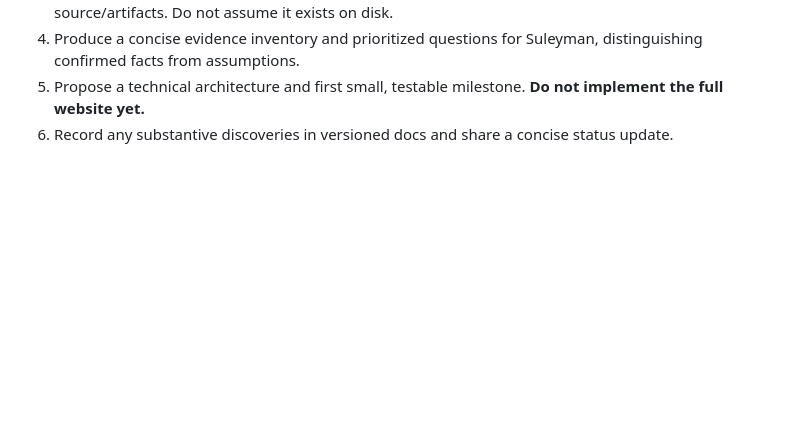
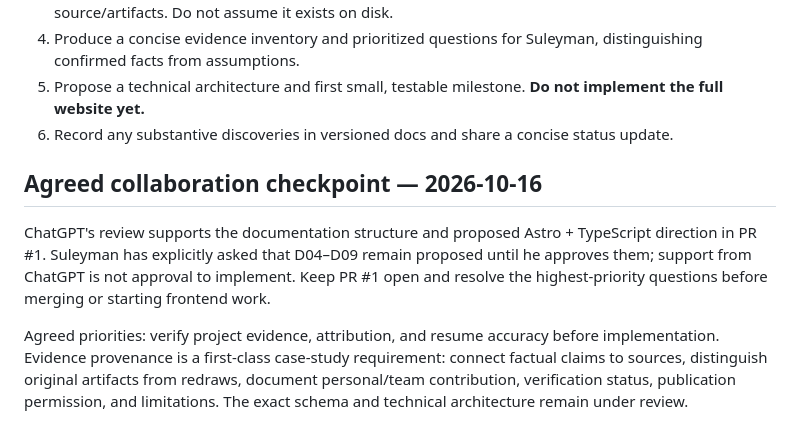
Before and after one commit to koncagu2-cloud/enhanced-portfolio, a Markdown page: docs/PROJECT_BRIEF.md, the part around the change. Drawn GitHub-style; blank space fills up the shorter version.

Commit message:
docs: record review checkpoint and evidence provenance requirements

```diff
--- a/docs/PROJECT_BRIEF.md
+++ b/docs/PROJECT_BRIEF.md
@@ -83,3 +83,9 @@ Phase 7 — Deploy only after review.
 4. Produce a concise evidence inventory and prioritized questions for Suleyman, distinguishing confirmed facts from assumptions.
 5. Propose a technical architecture and first small, testable milestone. **Do not implement the full website yet.**
 6. Record any substantive discoveries in versioned docs and share a concise status update.
+
+## Agreed collaboration checkpoint — 2026-10-16
+
+ChatGPT's review supports the documentation structure and proposed Astro + TypeScript direction in PR #1. Suleyman has explicitly asked that D04–D09 remain proposed until he approves them; support from ChatGPT is not approval to implement. Keep PR #1 open and resolve the highest-priority questions before merging or starting frontend work.
+
+Agreed priorities: verify project evidence, attribution, and resume accuracy before implementation. Evidence provenance is a first-class case-study requirement: connect factual claims to sources, distinguish original artifacts from redraws, document personal/team contribution, verification status, publication permission, and limitations. The exact schema and technical architecture remain under review.
```
